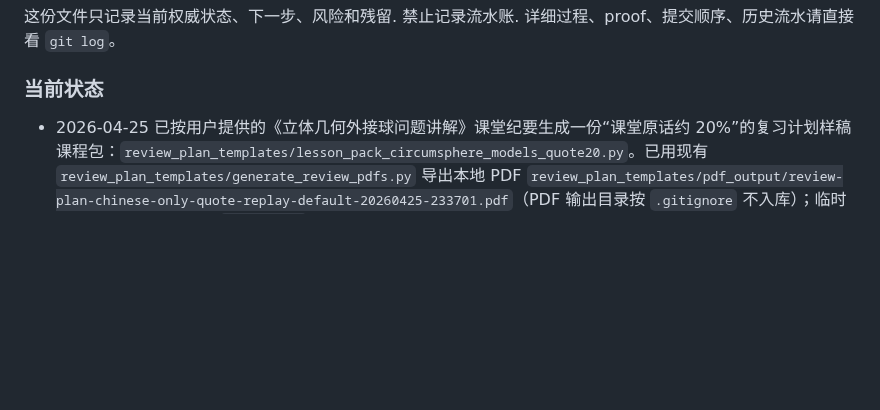
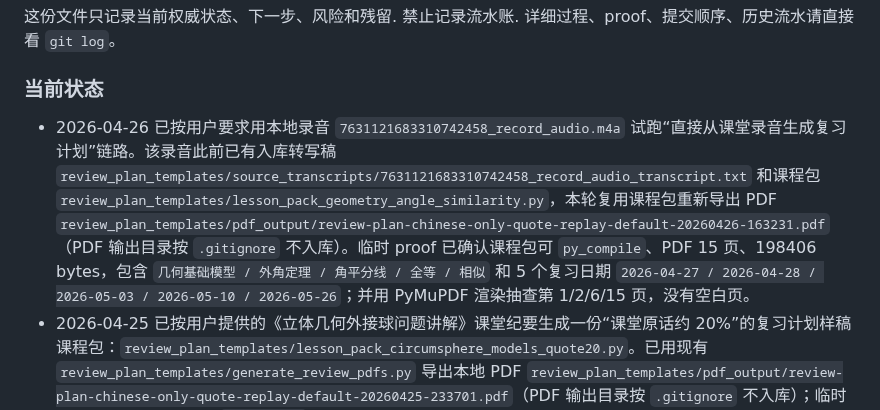
Before and after one commit to KaynXu/Xingrun-Website, a Markdown page: handoff.md, the part around one of its changes. GitHub-like rendering; blank space fills up the shorter version.

Commit message:
docs: record audio review plan proof

```diff
--- a/handoff.md
+++ b/handoff.md
@@ -6,6 +6,7 @@
 详细过程、proof、提交顺序、历史流水请直接看 `git log`。
 
 ### 当前状态
+- 2026-04-26 已按用户要求用本地录音 `7631121683310742458_record_audio.m4a` 试跑“直接从课堂录音生成复习计划”链路。该录音此前已有入库转写稿 `review_plan_templates/source_transcripts/7631121683310742458_record_audio_transcript.txt` 和课程包 `review_plan_templates/lesson_pack_geometry_angle_similarity.py`，本轮复用课程包重新导出 PDF `review_plan_templates/pdf_output/review-plan-chinese-only-quote-replay-default-20260426-163231.pdf`（PDF 输出目录按 `.gitignore` 不入库）。临时 proof 已确认课程包可 `py_compile`、PDF 15 页、198406 bytes，包含 `几何基础模型 / 外角定理 / 角平分线 / 全等 / 相似` 和 5 个复习日期 `2026-04-27 / 2026-04-28 / 2026-05-03 / 2026-05-10 / 2026-05-26`；并用 PyMuPDF 渲染抽查第 1/2/6/15 页，没有空白页。
 - 2026-04-25 已按用户提供的《立体几何外接球问题讲解》课堂纪要生成一份“课堂原话约 20%”的复习计划样稿课程包：`review_plan_templates/lesson_pack_circumsphere_models_quote20.py`。已用现有 `review_plan_templates/generate_review_pdfs.py` 导出本地 PDF `review_plan_templates/pdf_output/review-plan-chinese-only-quote-replay-default-20260425-233701.pdf`（PDF 输出目录按 `.gitignore` 不入库）；临时 proof 已确认课程包可 `py_compile`、PDF 14 页、211509 bytes，包含 5 个复习节点、关键课堂原话、墙角模型/对棱相等/正棱台/圆锥等关键词，且已渲染抽查第 1/2/6/14 页没有空白页。
 - 2026-04-25 已按用户提供的《8.5班自主招生考试内容讲解》课堂纪要生成一份“课堂原话约 20%”的复习计划样稿课程包：`review_plan_templates/lesson_pack_admission_algebra_quote20.py`。已用现有 `review_plan_templates/generate_review_pdfs.py` 导出本地 PDF `review_plan_templates/pdf_output/review-plan-chinese-only-quote-replay-default-20260425-223621.pdf`（PDF 输出目录按 `.gitignore` 不入库）；临时 proof 已确认课程包可 `py_compile`、PDF 14 页、226999 bytes，包含 5 个复习节点与关键课堂原话，且已渲染抽查第 1/2/6/14 页没有空白页。
 - 2026-04-25 已按标准 release 流程把 `develop(6698d14)` 合到 `master(c919675)` 并部署到生产机 `49.234.185.86`。本次发布包含智能错题练习 PDF 下载命名收口（下载附件名为 `孩子姓名练习单_YYYY-MM-DD.pdf`，前端不再用旧英文 `download` 文件名覆盖后端响应头）、讲师映射网站成员关联修正、小程序家长端错题最终提交超时修复，以及错题 PDF 浏览器渲染环境净化。发布前本地 `develop` 与合并后的 `master` 均已通过前端 189 条测试、前端 production build、后端定向 53 条测试；生产机已完成 `git pull --ff-only origin master`、前端 build、`pm2 restart xingrun`，`xingrun` 在线，根路由健康检查返回 `HTTP/1.1 302 FOUND`，生产机 HEAD 为 `c919675b`。
```
Also changed, not shown: other parts of handoff.md (+1 -1 lines).
